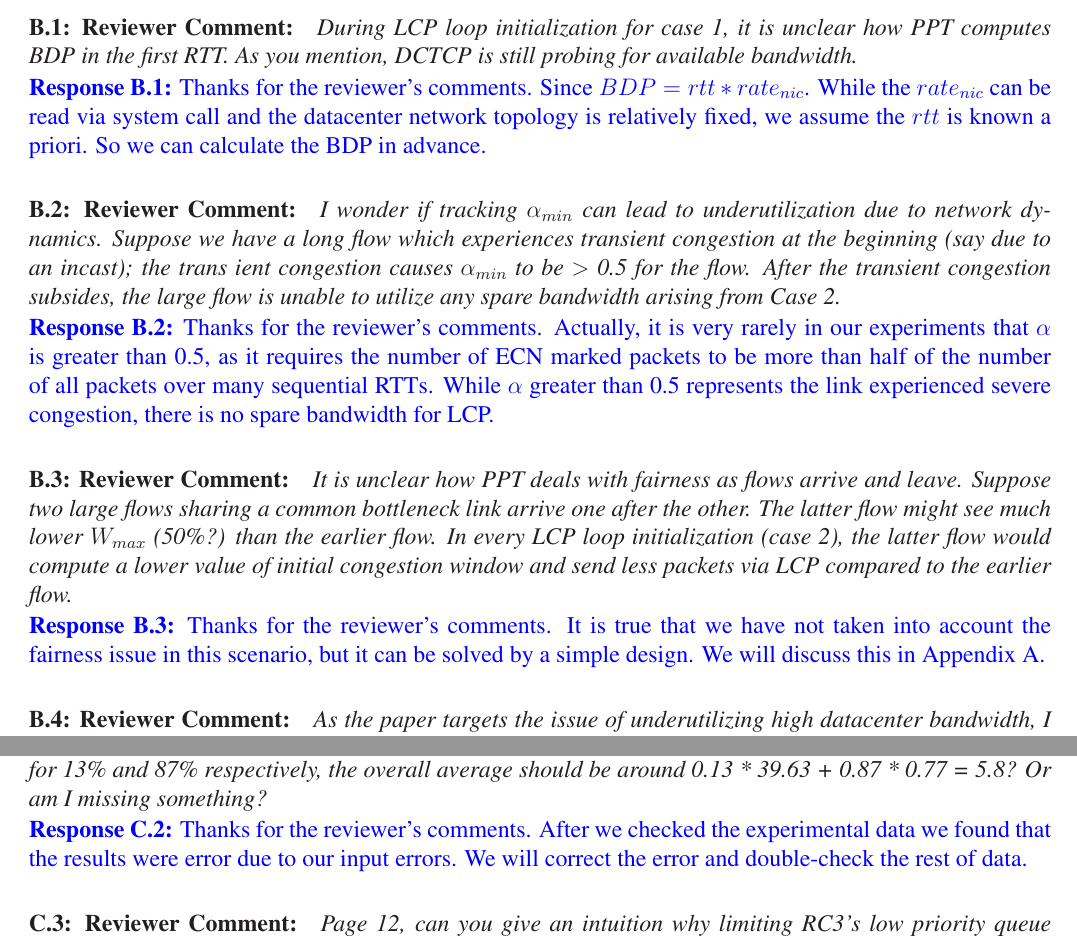
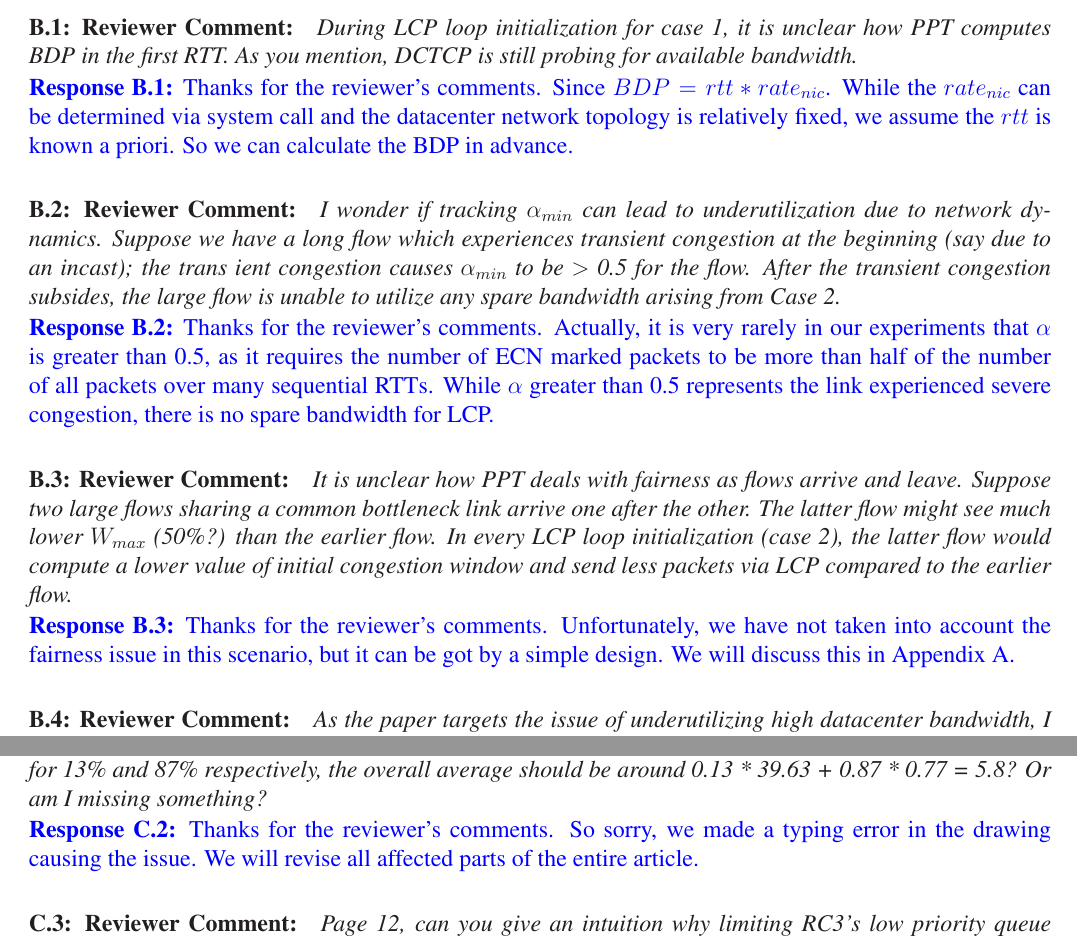
Before and after one commit to TJU-solide/PPT-revision-plan, a LaTeX document (revision_plan.tex): two parts of pages 3 and 4 of 4, joined at a grey line, cut so that both start at the same text. Compiled offline with LaTeX, dvips and Ghostscript.

Commit message:
update detail

```diff
--- a/revision_plan.tex
+++ b/revision_plan.tex
@@ -222,7 +222,7 @@ Since HCP and LCP come from the same flow, they must have the same number and de
 \noindent\textcolor{blue}{\textbf{Response B.1:}
 Thanks for the reviewer’s comments.
 Since $BDP = rtt*rate_{nic}$.
-While the $rate_{nic}$ can be read via system call and the datacenter network topology is relatively fixed, we assume the $rtt$ is known a priori.
+While the $rate_{nic}$ can be determined via system call and the datacenter network topology is relatively fixed, we assume the $rtt$ is known a priori.
 So we can calculate the BDP in advance.
 }
 
@@ -243,7 +243,7 @@ While $\alpha$ greater than 0.5 represents the link experienced severe congestio
 
 \noindent\textcolor{blue}{\textbf{Response B.3:}
 Thanks for the reviewer’s comments.
-It is true that we have not taken into account the fairness issue in this scenario, but it can be solved by a simple design.
+Unfortunately, we have not taken into account the fairness issue in this scenario, but it can be got by a simple design.
 We will discuss this in Appendix A.
 }
 
@@ -281,8 +281,9 @@ We plot the results in Figure 1, showing that nearly half of the bandwidth is un
 
 \noindent\textcolor{blue}{\textbf{Response C.2:}
 Thanks for the reviewer’s comments.
-After we checked the experimental data we found that the results were error due to our input errors.
-We will correct the error and double-check the rest of data.
+So sorry, we made a typing error in the drawing causing the issue.
+%After we checked the experimental data we found that the results were error due to our input errors.
+We will revise all affected parts of the entire article.
 %After carefully checking our data processing code, we found that under Datamining workloads, RC3 would result in a few flows not completing due to many packet losses.
 %Our code incorrectly used the program runtime as the flow completion time when calculating the overall average FCT, resulting in the actual computed result being larger.
 %We will fix the bug and update the correct result.
```
Also changed, not shown: revision_plan.pdf, 2 other files.
